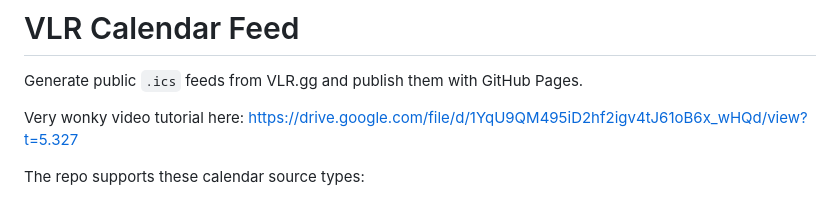
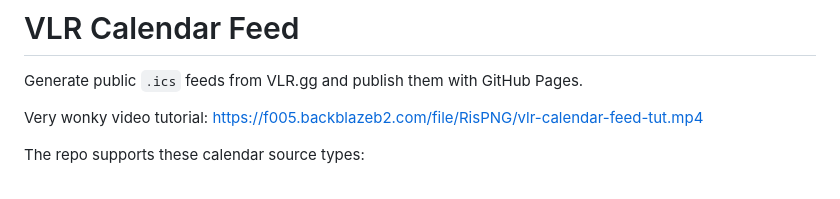
Before and after one commit to RisPNG/vlr-calendar-feed, a Markdown page: README.md, the part around the change. Drawn GitHub-style.

```diff
--- a/README.md
+++ b/README.md
@@ -2,7 +2,7 @@
 
 Generate public `.ics` feeds from VLR.gg and publish them with GitHub Pages.
 
-Very wonky video tutorial here: https://drive.google.com/file/d/1YqU9QM495iD2hf2igv4tJ61oB6x_wHQd/view?t=5.327
+Very wonky video tutorial: https://f005.backblazeb2.com/file/RisPNG/vlr-calendar-feed-tut.mp4
 
 The repo supports these calendar source types:
 
```
